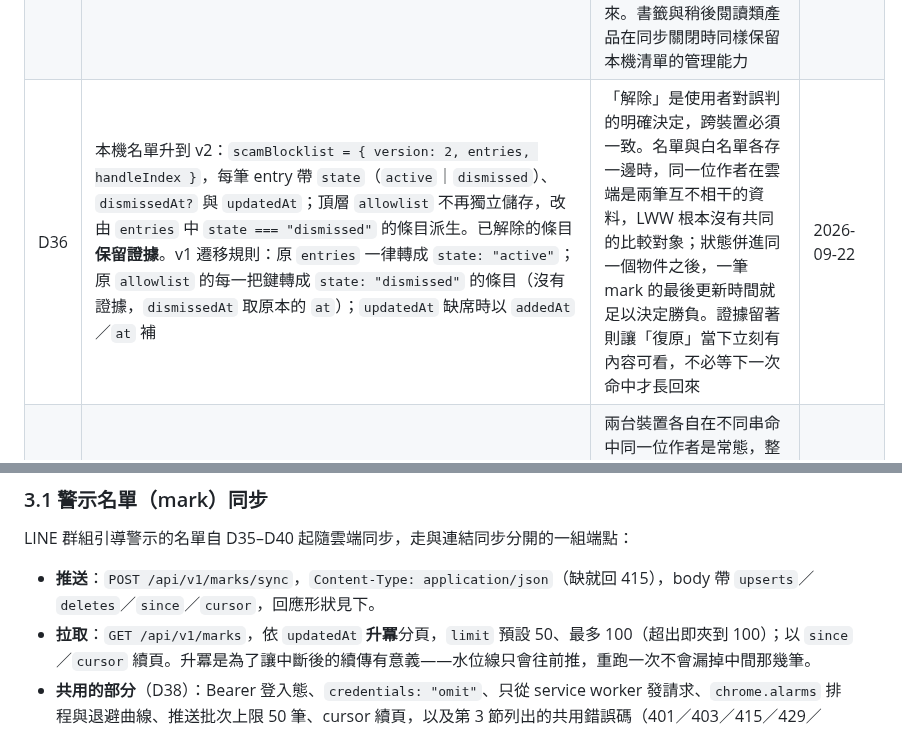
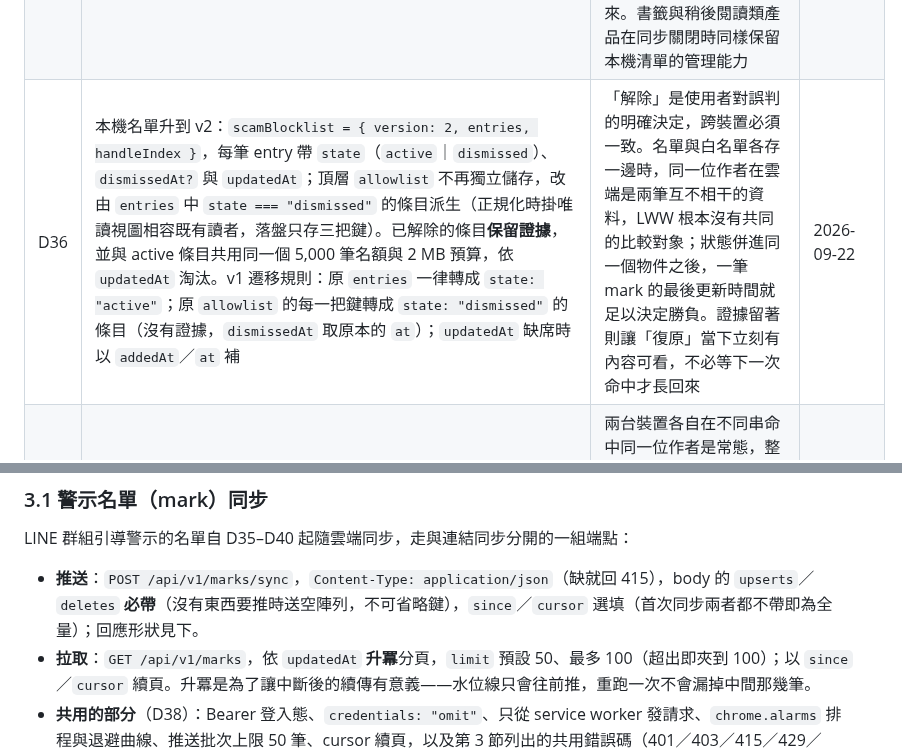
Before and after one commit to hunandy14/threads-clean-link, a Markdown page: docs/cloud-sync.md, 2 parts joined by grey strips. Drawn GitHub-style.

```diff
--- a/docs/cloud-sync.md
+++ b/docs/cloud-sync.md
@@ -44,7 +44,7 @@
 | D33 | 命中走三條路：（a）LINE 加好友／群組深連結（`line.me` 的 `ti/p`／`ti/g`、`lin.ee`、`linktr.ee`）單獨成立；（b）LINE 提及＋群組詞或加入詞的行動呼籲；（c）錨點＋至少一個強話術詞（既有路徑保留）。話術詞從門檻降為證據，弱詞不構成任何路徑；單字型 LINE 只認主動招攬詞（進群、拉進、拉你進、小群、加我、私訊我），並對「賴」前的信／依／無／仰／倚設負向邊界 | 以行動呼籲詞取代話術詞當門檻：招攬串的共通動作是「把人帶進群組或私訊」而不是話術本身，軟性招攬整串可以一個話術詞都不放，綁話術詞就整類漏抓；反過來日常的 LINE 提及（公司公告改用 LINE 群組發布、商家會員貼文）缺了行動呼籲一律不命中，誤標真人帳號的代價仍高於漏抓。單字型 LINE 另外收緊到主動招攬詞，是因為「群組」「社群」「加入」是名詞，正當貼文本來就會跟 LINE 同框；而「信賴：」這類句子常同時帶投資詞，話術詞的二次確認擋不住，必須從錨點本身排除 | 2026-09-19（2026-09-20 修訂） |
 | D34 | `tcl-core.js` 加入 content_scripts 的 ISOLATED 陣列，載入順序為 `i18n.js` → `tcl-core.js` → `post-icon.js` → `scam-guard.js` | 偵測規則、名單正規化與裁切邏輯要由 content script、background、選項頁三邊共用同一份實作；複製一份到 content script 會讓規則隨時間分岔，而偵測與儲存形狀一旦不一致，寫進名單的東西就與頁面上標記的不是同一回事 | 2026-09-19 |
 | D35 | 總開關 `scamGuardEnabled` 關閉時，警示名單**不拉也不推**，本機那一份原封保留不動；「警示名單」分頁維持可見、可編輯，頂端加一條狀態列「LINE 群組引導警示已關閉——名單不會同步，也不會在河道掛標記」並附一顆「開啟」鈕；貼文頁不掛 pill、河道不查表。關閉期間在本機解除或復原照常更新 `updatedAt`，重新開啟後依 D37 與雲端做 LWW 合併 | 依 disabled-vs-hidden 原則，暫時關閉的功能該用停用態＋一句說明，而不是把介面整塊藏起來：名單藏起來，使用者會以為資料已被刪掉，也失去把誤判解除掉的機會。狀態列把「為什麼現在什麼都沒發生」擺在他看得到的位置，一顆按鈕就能改回來。書籤與稍後閱讀類產品在同步關閉時同樣保留本機清單的管理能力 | 2026-09-22 |
-| D36 | 本機名單升到 v2：`scamBlocklist = { version: 2, entries, handleIndex }`，每筆 entry 帶 `state`（`active`｜`dismissed`）、`dismissedAt?` 與 `updatedAt`；頂層 `allowlist` 不再獨立儲存，改由 `entries` 中 `state === "dismissed"` 的條目派生。已解除的條目**保留證據**。v1 遷移規則：原 `entries` 一律轉成 `state: "active"`；原 `allowlist` 的每一把鍵轉成 `state: "dismissed"` 的條目（沒有證據，`dismissedAt` 取原本的 `at`）；`updatedAt` 缺席時以 `addedAt`／`at` 補 | 「解除」是使用者對誤判的明確決定，跨裝置必須一致。名單與白名單各存一邊時，同一位作者在雲端是兩筆互不相干的資料，LWW 根本沒有共同的比較對象；狀態併進同一個物件之後，一筆 mark 的最後更新時間就足以決定勝負。證據留著則讓「復原」當下立刻有內容可看，不必等下一次命中才長回來 | 2026-09-22 |
+| D36 | 本機名單升到 v2：`scamBlocklist = { version: 2, entries, handleIndex }`，每筆 entry 帶 `state`（`active`｜`dismissed`）、`dismissedAt?` 與 `updatedAt`；頂層 `allowlist` 不再獨立儲存，改由 `entries` 中 `state === "dismissed"` 的條目派生（正規化時掛唯讀視圖相容既有讀者，落盤只存三把鍵）。已解除的條目**保留證據**，並與 active 條目共用同一個 5,000 筆名額與 2 MB 預算，依 `updatedAt` 淘汰。v1 遷移規則：原 `entries` 一律轉成 `state: "active"`；原 `allowlist` 的每一把鍵轉成 `state: "dismissed"` 的條目（沒有證據，`dismissedAt` 取原本的 `at`）；`updatedAt` 缺席時以 `addedAt`／`at` 補 | 「解除」是使用者對誤判的明確決定，跨裝置必須一致。名單與白名單各存一邊時，同一位作者在雲端是兩筆互不相干的資料，LWW 根本沒有共同的比較對象；狀態併進同一個物件之後，一筆 mark 的最後更新時間就足以決定勝負。證據留著則讓「復原」當下立刻有內容可看，不必等下一次命中才長回來 | 2026-09-22 |
 | D37 | 合併以一筆 mark 為單位：純量欄位（`state`／`dismissedAt`／`handle`／`displayName`／`source`／`addedAt`）取 `updatedAt` 較新的一邊，兩邊相等時取本機；`evidence` 不覆寫而是取**聯集**，以錨點貼文（`anchorPostUrl`）去重，再依 `at` 降冪保留 3 筆；本機有而雲端沒有的欄位（`snippet`／`anchorMatch`／`postUrl`）原封保留 | 兩台裝置各自在不同串命中同一位作者是常態，整筆覆蓋會讓後寫的一邊把另一邊的證據與命中篇數一起抹掉——而命中篇數正是使用者判斷「這個標記可不可信」的依據。純量欄位沒有這個問題：使用者最後一次的決定就是他現在的意思 | 2026-09-22 |
 | D38 | 名單走自己的端點 `POST /api/v1/marks/sync`／`GET /api/v1/marks`，請求與回應形狀比照連結同步（`upserts`／`deletes`／`since`／`cursor` → `cursor`／`applied`／`changes`／`evicted`，各欄語意以 §3.1 為準：2026-09-22 R1 修訂後 `cursor` 恆回、`applied` 拆成 `upserts`／`rejectedIds`／`deletedIds`、`changes` 可為 `null`、`evicted` 是筆數而非 key 清單）；登入態、`chrome.alarms` 排程、退避曲線、推送批次上限 50 筆與 cursor 續頁一律沿用連結同步那一套。每輪只推 `updatedAt` 晚於上次推送水位線的條目；回應的 `evicted` 只代表雲端不再保留那麼多筆，本機**一筆都不動**；首次登入的全量上傳與免費額度提示沿用 D3。免費方案雲端保留 1,000 筆、依 `updatedAt` 由舊到新淘汰且**不寫墓碑**；使用者真正刪除的條目才寫墓碑，保留 90 天 | 名單與連結的生命週期不同（名單會被解除、復原，連結不會），塞進同一個端點會讓兩種資料的合併規則互相牽制。共用排程與退避則是因為同步的節奏由網路與後端決定，與資料種類無關，各排各的只會讓兩套時鐘互相打架。`evicted` 不動本機，是因為雲端額度是雲端的事：使用者沒有刪掉任何東西，本機就不該替他刪 | 2026-09-22 |
 | D39 | 匯出／匯入檔仍**不含**警示名單，沿用 D30 的既有行為，不因名單可同步而改變 | 匯出檔是使用者會自己傳來傳去的檔案，落地之後就脫離插件的控制；名單是對真人帳號的負面標記，夾帶在一份可轉寄的 JSON 裡，與「這台裝置上的使用者自己的判斷」語意不合。雲端同步則是同一位使用者在自己帳號底下的跨裝置一致，兩者的風險不是同一回事 | 2026-09-22 |
@@ -72,7 +72,7 @@
 
 LINE 群組引導警示的名單自 D35–D40 起隨雲端同步，走與連結同步分開的一組端點：
 
-- **推送**：`POST /api/v1/marks/sync`，`Content-Type: application/json`（缺就回 415），body 帶 `upserts`／`deletes`／`since`／`cursor`，回應形狀見下。
+- **推送**：`POST /api/v1/marks/sync`，`Content-Type: application/json`（缺就回 415），body 的 `upserts`／`deletes` **必帶**（沒有東西要推時送空陣列，不可省略鍵），`since`／`cursor` 選填（首次同步兩者都不帶即為全量）；回應形狀見下。
 - **拉取**：`GET /api/v1/marks`，依 `updatedAt` **升冪**分頁，`limit` 預設 50、最多 100（超出即夾到 100）；以 `since`／`cursor` 續頁。升冪是為了讓中斷後的續傳有意義——水位線只會往前推，重跑一次不會漏掉中間那幾筆。
 - **共用的部分**（D38）：Bearer 登入態、`credentials: "omit"`、只從 service worker 發請求、`chrome.alarms` 排程與退避曲線、推送批次上限 50 筆、cursor 續頁，以及第 3 節列出的共用錯誤碼（401／403／415／429／503），全部沿用連結同步那一套。
 - **推送水位線**：每輪只送 `updatedAt` 晚於上次成功推送時間的條目。
```
Also changed, not shown: other parts of docs/cloud-sync.md (+15 -5 lines), docs/scam-guard.md (+6 -6 lines).
